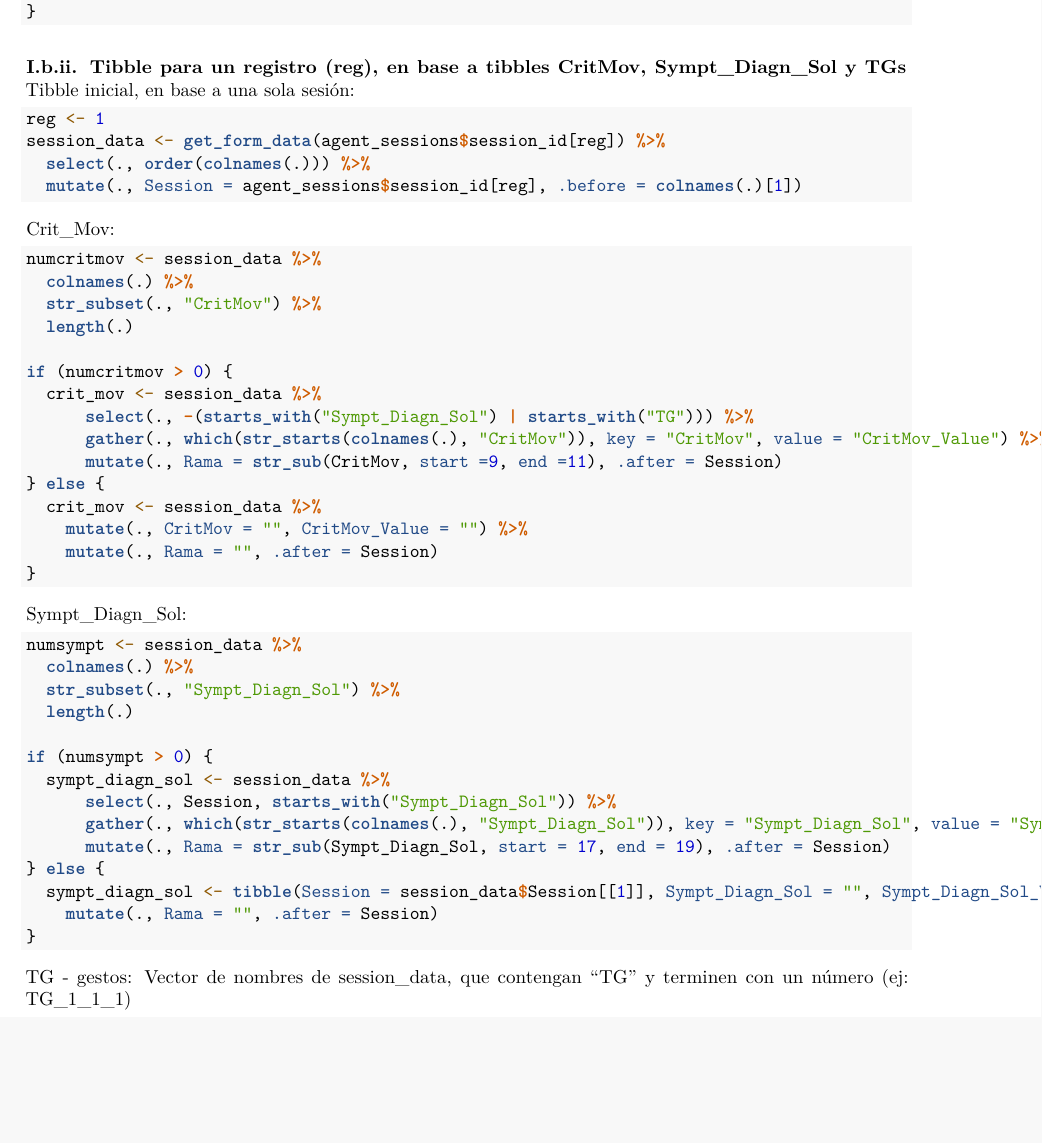
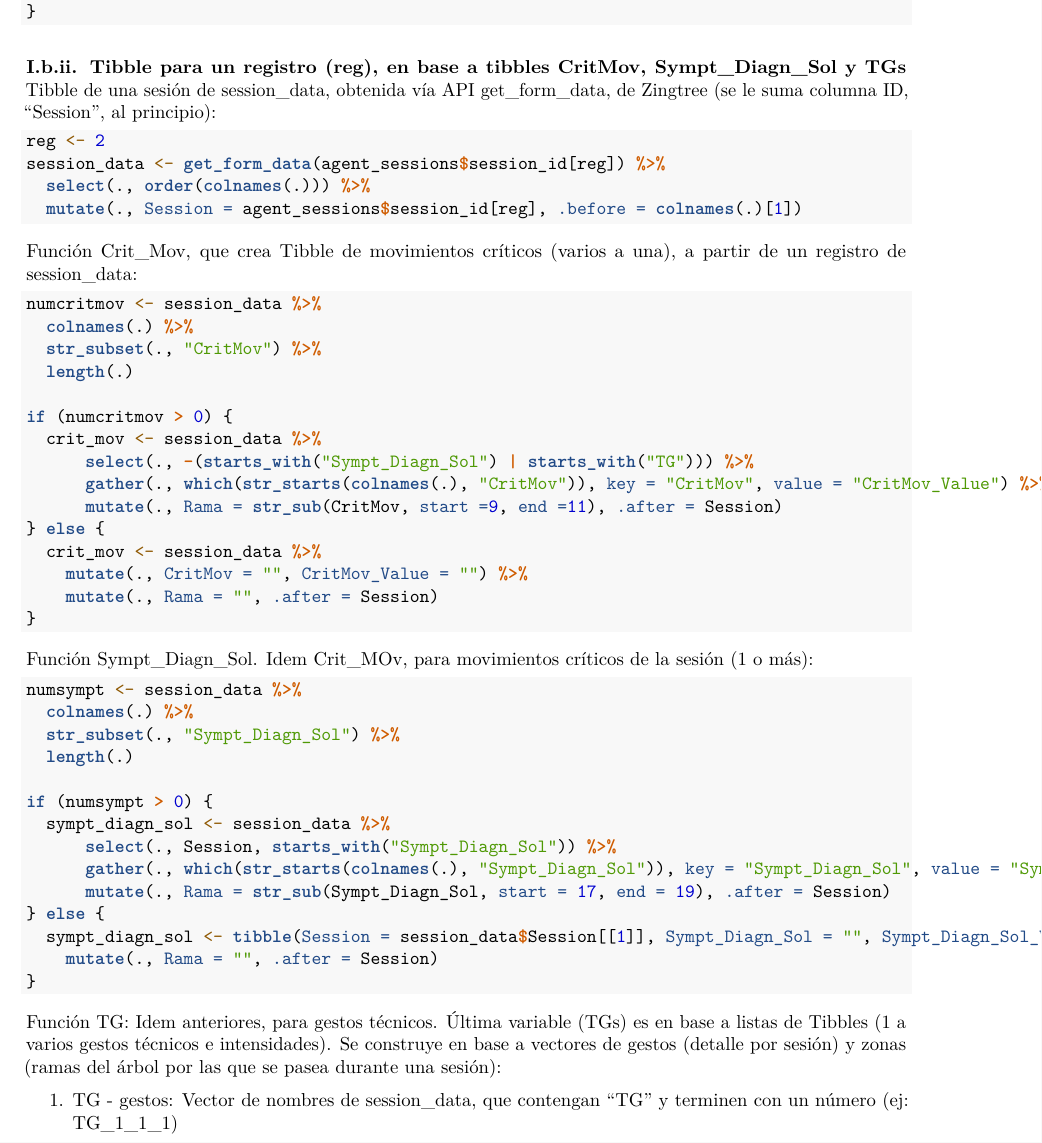
Before and after one commit to aleosorio/nopain, an R Markdown document (Zingtree_v1.Rmd): part of page 2 of 3, cut so that both start at the same text, the shorter picture padded with empty space. Rendered offline with R 4.5, knitr and Pandoc, then LaTeX, with nearby package versions; the code chunks are not run, so their results and figures are left out.

Commit message:
Idem anterior, con explicaciones más detalladas del código.

````diff
--- a/Zingtree_v1.Rmd
+++ b/Zingtree_v1.Rmd
@@ -75,15 +75,16 @@ get_form_data <- function(session_id) {
 
 #### I.b.ii. Tibble para un registro (reg), en base a tibbles CritMov, Sympt_Diagn_Sol y TGs
 
-Tibble inicial, en base a una sola sesión:
+Tibble de una sesión de session_data, obtenida vía API get_form_data, de Zingtree (se le suma columna ID, "Session", al principio):
+
 ```{r}
-reg <- 1
+reg <- 2
 session_data <- get_form_data(agent_sessions$session_id[reg]) %>%
   select(., order(colnames(.))) %>%
   mutate(., Session = agent_sessions$session_id[reg], .before = colnames(.)[1])
 ```
 
-Crit_Mov:
+Función Crit_Mov, que crea Tibble de movimientos críticos (varios a una), a partir de un registro de session_data:
 ```{r}
 numcritmov <- session_data %>%
   colnames(.) %>%
@@ -102,7 +103,7 @@ if (numcritmov > 0) {
 }
 ```
 
-Sympt_Diagn_Sol:
+Función Sympt_Diagn_Sol.  Idem Crit_MOv, para movimientos críticos de la sesión (1 o más):
 ```{r}
 numsympt <- session_data %>%
   colnames(.) %>%
@@ -120,7 +121,10 @@ if (numsympt > 0) {
 }
 ```
 
-TG - gestos: Vector de nombres de session_data, que contengan "TG" y terminen con un número (ej: TG_1_1_1)
+
+Función TG: Idem anteriores, para gestos técnicos.  Última variable (TGs) es en base a listas de Tibbles (1 a varios gestos técnicos e intensidades).  Se construye en base a vectores de gestos (detalle por sesión) y zonas (ramas del árbol por las que se pasea durante una sesión):
+
+1. TG - gestos: Vector de nombres de session_data, que contengan "TG" y terminen con un número (ej: TG_1_1_1)
 ```{r}
 gestos <- session_data %>%
   colnames(.) %>%
````
Also changed, not shown: Zingtree_v1.Rmd (6 more changed lines).
